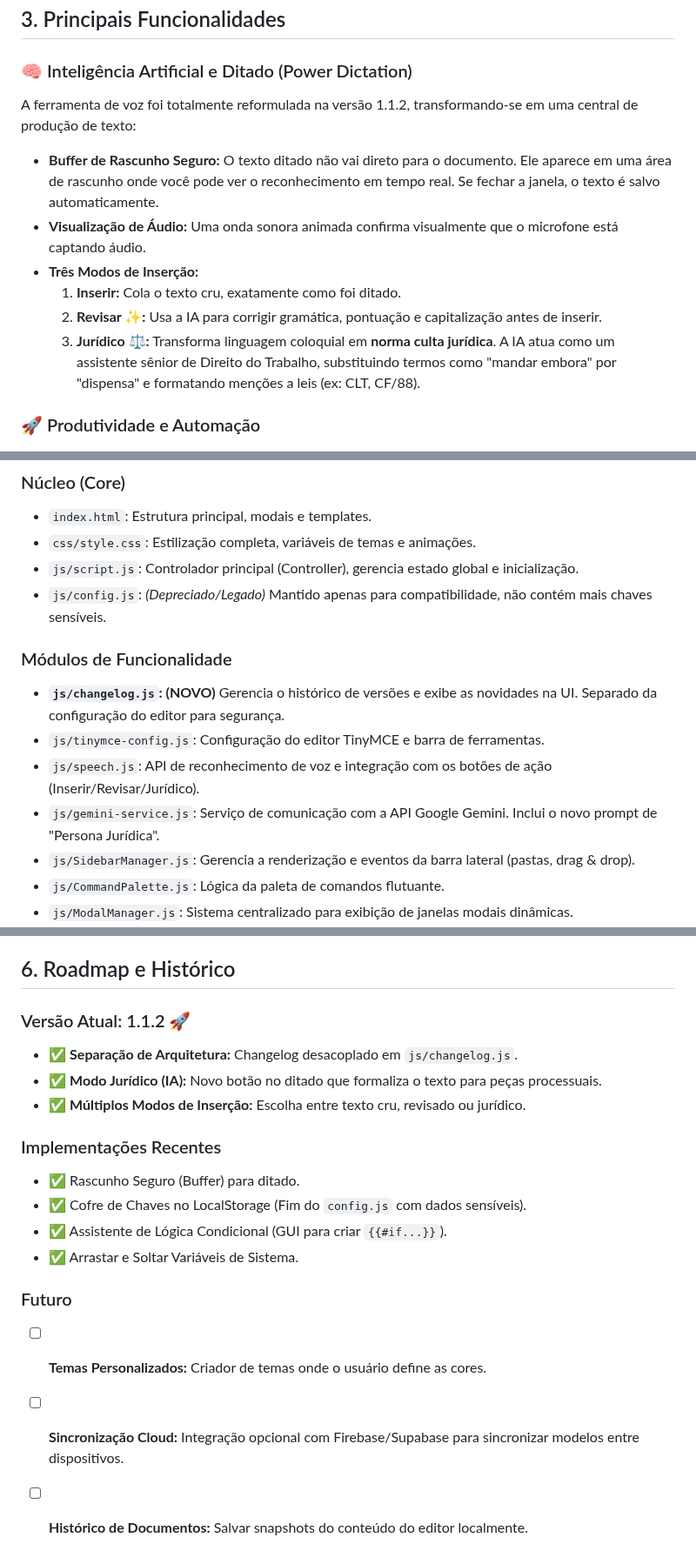
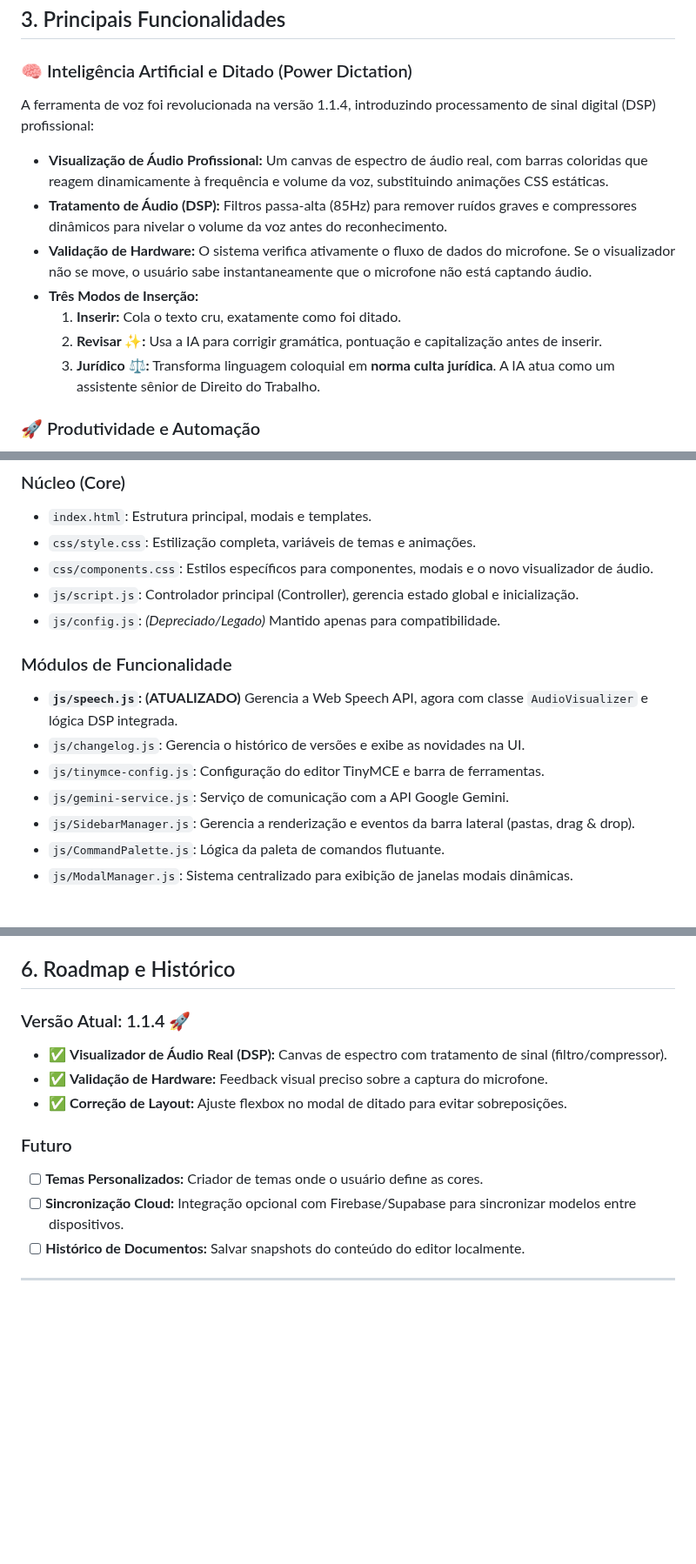
Before and after one commit to Fernnog/Power-Editor, a Markdown page: README.md, 3 parts joined by grey strips. Shown at 87% size. Drawn GitHub-style; blank space fills up the shorter version.

```diff
--- a/README.md
+++ b/README.md
@@ -33,13 +33,14 @@ A aplicação é uma SPA (Single Page Application) leve, sem dependência de fra
 ## 3. Principais Funcionalidades
 
 ### 🧠 Inteligência Artificial e Ditado (Power Dictation)
-A ferramenta de voz foi totalmente reformulada na versão 1.1.2, transformando-se em uma central de produção de texto:
-*   **Buffer de Rascunho Seguro:** O texto ditado não vai direto para o documento. Ele aparece em uma área de rascunho onde você pode ver o reconhecimento em tempo real. Se fechar a janela, o texto é salvo automaticamente.
-*   **Visualização de Áudio:** Uma onda sonora animada confirma visualmente que o microfone está captando áudio.
+A ferramenta de voz foi revolucionada na versão 1.1.4, introduzindo processamento de sinal digital (DSP) profissional:
+*   **Visualização de Áudio Profissional:** Um canvas de espectro de áudio real, com barras coloridas que reagem dinamicamente à frequência e volume da voz, substituindo animações CSS estáticas.
+*   **Tratamento de Áudio (DSP):** Filtros passa-alta (85Hz) para remover ruídos graves e compressores dinâmicos para nivelar o volume da voz antes do reconhecimento.
+*   **Validação de Hardware:** O sistema verifica ativamente o fluxo de dados do microfone. Se o visualizador não se move, o usuário sabe instantaneamente que o microfone não está captando áudio.
 *   **Três Modos de Inserção:**
     1.  **Inserir:** Cola o texto cru, exatamente como foi ditado.
     2.  **Revisar ✨:** Usa a IA para corrigir gramática, pontuação e capitalização antes de inserir.
-    3.  **Jurídico ⚖️:** Transforma linguagem coloquial em **norma culta jurídica**. A IA atua como um assistente sênior de Direito do Trabalho, substituindo termos como "mandar embora" por "dispensa" e formatando menções a leis (ex: CLT, CF/88).
+    3.  **Jurídico ⚖️:** Transforma linguagem coloquial em **norma culta jurídica**. A IA atua como um assistente sênior de Direito do Trabalho.
 
 ### 🚀 Produtividade e Automação
 *   **Power Palette (`Ctrl + .`):** Uma paleta de comandos rápida (estilo VS Code) para inserir modelos sem tirar as mãos do teclado.
@@ -68,14 +69,15 @@ A arquitetura foi modularizada para facilitar a manutenção e a escalabilidade.
 ### Núcleo (Core)
 -   `index.html`: Estrutura principal, modais e templates.
 -   `css/style.css`: Estilização completa, variáveis de temas e animações.
+-   `css/components.css`: Estilos específicos para componentes, modais e o novo visualizador de áudio.
 -   `js/script.js`: Controlador principal (Controller), gerencia estado global e inicialização.
--   `js/config.js`: *(Depreciado/Legado)* Mantido apenas para compatibilidade, não contém mais chaves sensíveis.
+-   `js/config.js`: *(Depreciado/Legado)* Mantido apenas para compatibilidade.
 
 ### Módulos de Funcionalidade
--   **`js/changelog.js`: (NOVO)** Gerencia o histórico de versões e exibe as novidades na UI. Separado da configuração do editor para segurança.
+-   **`js/speech.js`: (ATUALIZADO)** Gerencia a Web Speech API, agora com classe `AudioVisualizer` e lógica DSP integrada.
+-   `js/changelog.js`: Gerencia o histórico de versões e exibe as novidades na UI.
 -   `js/tinymce-config.js`: Configuração do editor TinyMCE e barra de ferramentas.
--   `js/speech.js`: API de reconhecimento de voz e integração com os botões de ação (Inserir/Revisar/Jurídico).
--   `js/gemini-service.js`: Serviço de comunicação com a API Google Gemini. Inclui o novo prompt de "Persona Jurídica".
+-   `js/gemini-service.js`: Serviço de comunicação com a API Google Gemini.
 -   `js/SidebarManager.js`: Gerencia a renderização e eventos da barra lateral (pastas, drag & drop).
 -   `js/CommandPalette.js`: Lógica da paleta de comandos flutuante.
 -   `js/ModalManager.js`: Sistema centralizado para exibição de janelas modais dinâmicas.
@@ -97,18 +99,14 @@ A aplicação é **100% Client-Side**. Não requer Node.js, Python ou servidor b
 
 ## 6. Roadmap e Histórico
 
-### Versão Atual: 1.1.2 🚀
--   ✅ **Separação de Arquitetura:** Changelog desacoplado em `js/changelog.js`.
--   ✅ **Modo Jurídico (IA):** Novo botão no ditado que formaliza o texto para peças processuais.
--   ✅ **Múltiplos Modos de Inserção:** Escolha entre texto cru, revisado ou jurídico.
-
-### Implementações Recentes
--   ✅ Rascunho Seguro (Buffer) para ditado.
--   ✅ Cofre de Chaves no LocalStorage (Fim do `config.js` com dados sensíveis).
--   ✅ Assistente de Lógica Condicional (GUI para criar `{{#if...}}`).
--   ✅ Arrastar e Soltar Variáveis de Sistema.
+### Versão Atual: 1.1.4 🚀
+-   ✅ **Visualizador de Áudio Real (DSP):** Canvas de espectro com tratamento de sinal (filtro/compressor).
+-   ✅ **Validação de Hardware:** Feedback visual preciso sobre a captura do microfone.
+-   ✅ **Correção de Layout:** Ajuste flexbox no modal de ditado para evitar sobreposições.
 
 ### Futuro
 -   [ ] **Temas Personalizados:** Criador de temas onde o usuário define as cores.
 -   [ ] **Sincronização Cloud:** Integração opcional com Firebase/Supabase para sincronizar modelos entre dispositivos.
 -   [ ] **Histórico de Documentos:** Salvar snapshots do conteúdo do editor localmente.
+
+---
```
Also changed, not shown: other parts of README.md (+1 -1 lines).
